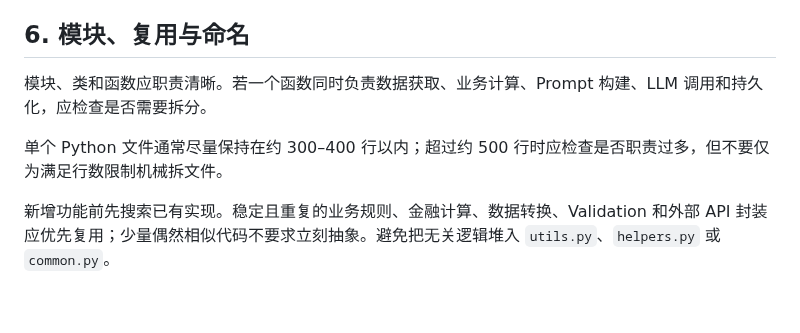
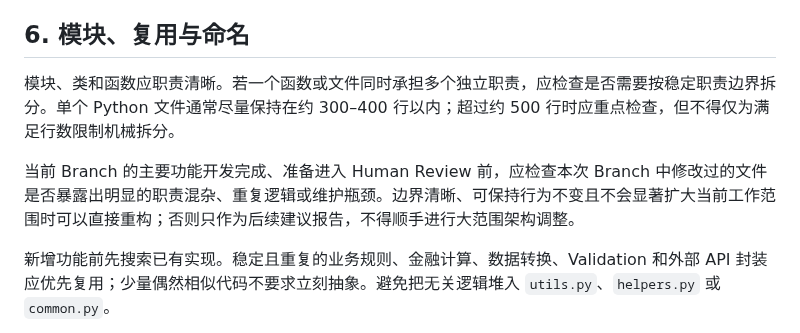
Before and after one commit to Weilinying/position-pilot, a Markdown page: AGENTS.md, the part around the change. Rendered like a GitHub page; blank space fills up the shorter version.

Commit message:
Refine AGENTS.md development rules
Updated the repository guidance to emphasize clear responsibility boundaries for functions and files, review file size and coupling before Human Review, and avoid broad refactors unless they clearly reduce maintenance risk without expanding scope. This keeps the workflow aligned with the project's module separation and review expectations.

```diff
--- a/AGENTS.md
+++ b/AGENTS.md
@@ -79,9 +79,9 @@ Domain 层原则上不依赖 FastAPI、具体 ORM、具体 LLM SDK 或具体金
 
 ## 6. 模块、复用与命名
 
-模块、类和函数应职责清晰。若一个函数同时负责数据获取、业务计算、Prompt 构建、LLM 调用和持久化，应检查是否需要拆分。
+模块、类和函数应职责清晰。若一个函数或文件同时承担多个独立职责，应检查是否需要按稳定职责边界拆分。单个 Python 文件通常尽量保持在约 300–400 行以内；超过约 500 行时应重点检查，但不得仅为满足行数限制机械拆分。
 
-单个 Python 文件通常尽量保持在约 300–400 行以内；超过约 500 行时应检查是否职责过多，但不要仅为满足行数限制机械拆文件。
+当前 Branch 的主要功能开发完成、准备进入 Human Review 前，应检查本次 Branch 中修改过的文件是否暴露出明显的职责混杂、重复逻辑或维护瓶颈。边界清晰、可保持行为不变且不会显著扩大当前工作范围时可以直接重构；否则只作为后续建议报告，不得顺手进行大范围架构调整。
 
 新增功能前先搜索已有实现。稳定且重复的业务规则、金融计算、数据转换、Validation 和外部 API 封装应优先复用；少量偶然相似代码不要求立刻抽象。避免把无关逻辑堆入 `utils.py`、`helpers.py` 或 `common.py`。
 
```
